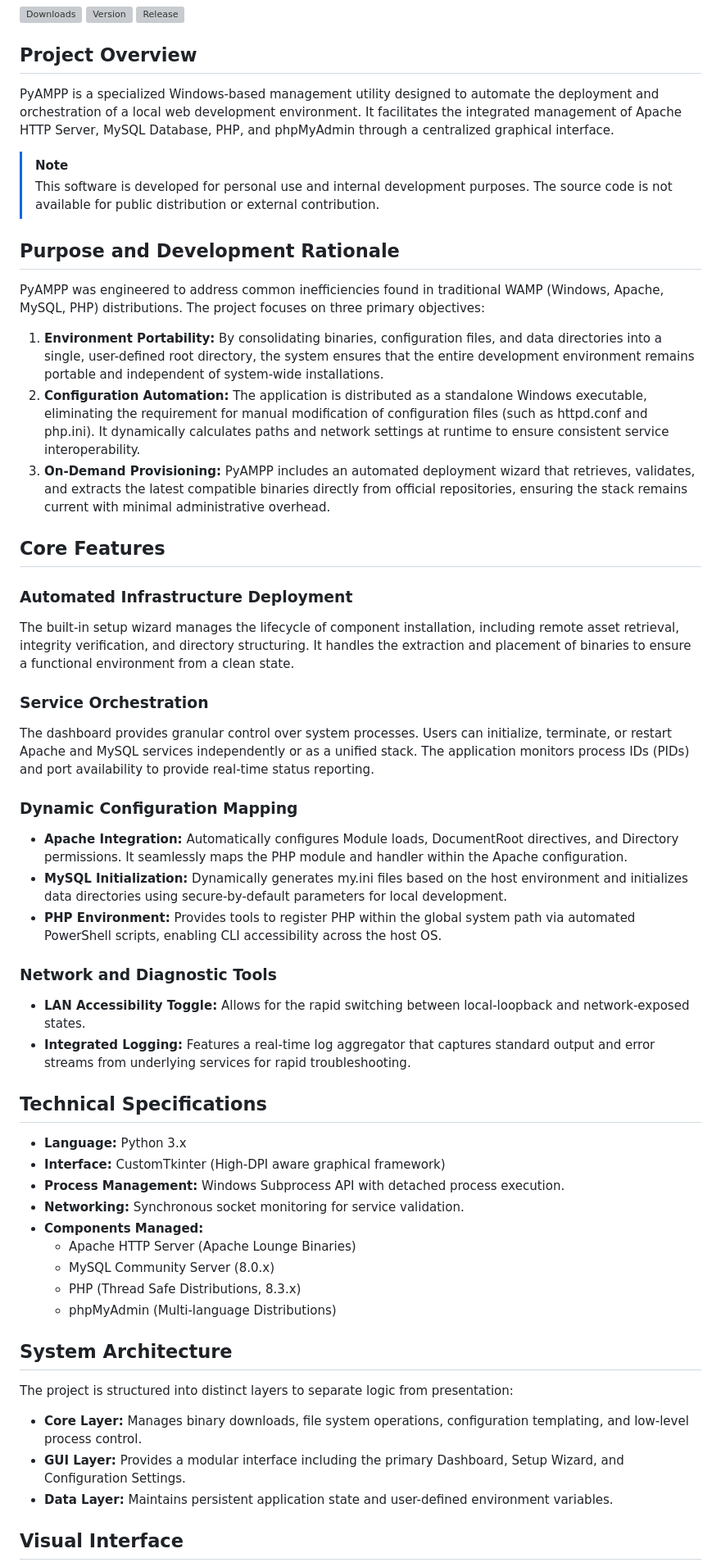
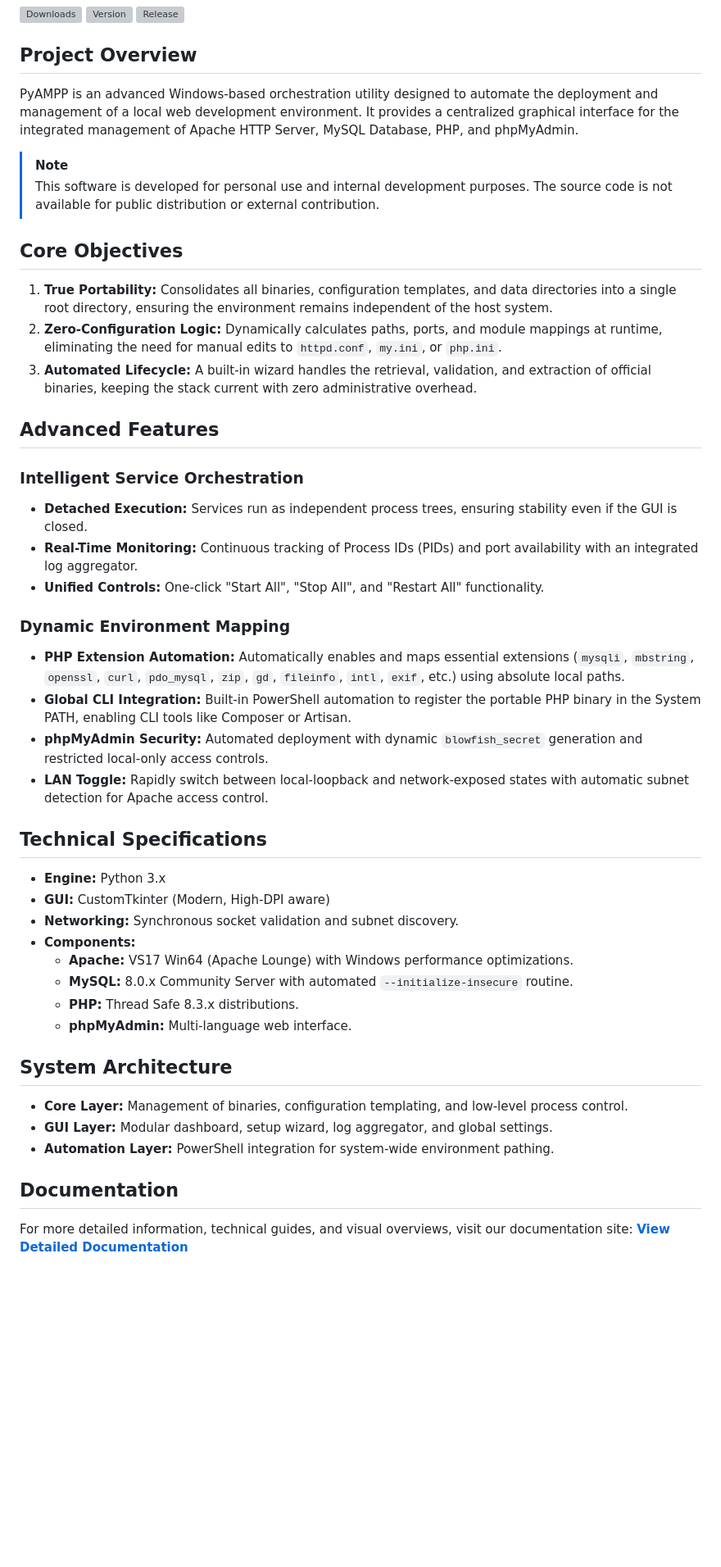
Before and after one commit to rdevz-ph/PyAMPP-Windows, a Markdown page: README.md, the part around the change printed below. Shown: that part at 82% size. GitHub-like rendering; blank space fills up the shorter version; grey boxes are pictures that could not be loaded.

Commit message:
docs: establish modern documentation site and update README with detailed technical features

```diff
--- a/README.md
+++ b/README.md
@@ -6,55 +6,49 @@
 
 ## Project Overview
 
-PyAMPP is a specialized Windows-based management utility designed to automate the deployment and orchestration of a local web development environment. It facilitates the integrated management of Apache HTTP Server, MySQL Database, PHP, and phpMyAdmin through a centralized graphical interface.
+PyAMPP is an advanced Windows-based orchestration utility designed to automate the deployment and management of a local web development environment. It provides a centralized graphical interface for the integrated management of Apache HTTP Server, MySQL Database, PHP, and phpMyAdmin.
 
 > [!NOTE]
 > This software is developed for personal use and internal development purposes. The source code is not available for public distribution or external contribution.
 
-## Purpose and Development Rationale
+## Core Objectives
 
-PyAMPP was engineered to address common inefficiencies found in traditional WAMP (Windows, Apache, MySQL, PHP) distributions. The project focuses on three primary objectives:
+1.  **True Portability:** Consolidates all binaries, configuration templates, and data directories into a single root directory, ensuring the environment remains independent of the host system.
+2.  **Zero-Configuration Logic:** Dynamically calculates paths, ports, and module mappings at runtime, eliminating the need for manual edits to `httpd.conf`, `my.ini`, or `php.ini`.
+3.  **Automated Lifecycle:** A built-in wizard handles the retrieval, validation, and extraction of official binaries, keeping the stack current with zero administrative overhead.
 
-1.  **Environment Portability:** By consolidating binaries, configuration files, and data directories into a single, user-defined root directory, the system ensures that the entire development environment remains portable and independent of system-wide installations.
-2.  **Configuration Automation:** The application is distributed as a standalone Windows executable, eliminating the requirement for manual modification of configuration files (such as httpd.conf and php.ini). It dynamically calculates paths and network settings at runtime to ensure consistent service interoperability.
-3.  **On-Demand Provisioning:** PyAMPP includes an automated deployment wizard that retrieves, validates, and extracts the latest compatible binaries directly from official repositories, ensuring the stack remains current with minimal administrative overhead.
+## Advanced Features
 
-## Core Features
+### Intelligent Service Orchestration
+- **Detached Execution:** Services run as independent process trees, ensuring stability even if the GUI is closed.
+- **Real-Time Monitoring:** Continuous tracking of Process IDs (PIDs) and port availability with an integrated log aggregator.
+- **Unified Controls:** One-click "Start All", "Stop All", and "Restart All" functionality.
 
-### Automated Infrastructure Deployment
-The built-in setup wizard manages the lifecycle of component installation, including remote asset retrieval, integrity verification, and directory structuring. It handles the extraction and placement of binaries to ensure a functional environment from a clean state.
-
-### Service Orchestration
-The dashboard provides granular control over system processes. Users can initialize, terminate, or restart Apache and MySQL services independently or as a unified stack. The application monitors process IDs (PIDs) and port availability to provide real-time status reporting.
-
-### Dynamic Configuration Mapping
-- **Apache Integration:** Automatically configures Module loads, DocumentRoot directives, and Directory permissions. It seamlessly maps the PHP module and handler within the Apache configuration.
-- **MySQL Initialization:** Dynamically generates my.ini files based on the host environment and initializes data directories using secure-by-default parameters for local development.
-- **PHP Environment:** Provides tools to register PHP within the global system path via automated PowerShell scripts, enabling CLI accessibility across the host OS.
-
-### Network and Diagnostic Tools
-- **LAN Accessibility Toggle:** Allows for the rapid switching between local-loopback and network-exposed states.
-- **Integrated Logging:** Features a real-time log aggregator that captures standard output and error streams from underlying services for rapid troubleshooting.
+### Dynamic Environment Mapping
+- **PHP Extension Automation:** Automatically enables and maps essential extensions (`mysqli`, `mbstring`, `openssl`, `curl`, `pdo_mysql`, `zip`, `gd`, `fileinfo`, `intl`, `exif`, etc.) using absolute local paths.
+- **Global CLI Integration:** Built-in PowerShell automation to register the portable PHP binary in the System PATH, enabling CLI tools like Composer or Artisan.
+- **phpMyAdmin Security:** Automated deployment with dynamic `blowfish_secret` generation and restricted local-only access controls.
+- **LAN Toggle:** Rapidly switch between local-loopback and network-exposed states with automatic subnet detection for Apache access control.
 
 ## Technical Specifications
 
-- **Language:** Python 3.x
-- **Interface:** CustomTkinter (High-DPI aware graphical framework)
-- **Process Management:** Windows Subprocess API with detached process execution.
-- **Networking:** Synchronous socket monitoring for service validation.
-- **Components Managed:**
-    - Apache HTTP Server (Apache Lounge Binaries)
-    - MySQL Community Server (8.0.x)
-    - PHP (Thread Safe Distributions, 8.3.x)
-    - phpMyAdmin (Multi-language Distributions)
+- **Engine:** Python 3.x
+- **GUI:** CustomTkinter (Modern, High-DPI aware)
+- **Networking:** Synchronous socket validation and subnet discovery.
+- **Components:**
+    - **Apache:** VS17 Win64 (Apache Lounge) with Windows performance optimizations.
+    - **MySQL:** 8.0.x Community Server with automated `--initialize-insecure` routine.
+    - **PHP:** Thread Safe 8.3.x distributions.
+    - **phpMyAdmin:** Multi-language web interface.
 
 ## System Architecture
 
-The project is structured into distinct layers to separate logic from presentation:
+- **Core Layer:** Management of binaries, configuration templating, and low-level process control.
+- **GUI Layer:** Modular dashboard, setup wizard, log aggregator, and global settings.
+- **Automation Layer:** PowerShell integration for system-wide environment pathing.
 
-- **Core Layer:** Manages binary downloads, file system operations, configuration templating, and low-level process control.
-- **GUI Layer:** Provides a modular interface including the primary Dashboard, Setup Wizard, and Configuration Settings.
-- **Data Layer:** Maintains persistent application state and user-defined environment variables.
+## Documentation
 
-## Visual Interface
+For more detailed information, technical guides, and visual overviews, visit our documentation site:
+**[View Detailed Documentation](https://rdevz-ph.github.io/PyAMPP-Windows/)**
 
```
Also changed, not shown: other parts of README.md (+4 -11 lines), docs/images/Screenshot.png (added), 4 other files.
